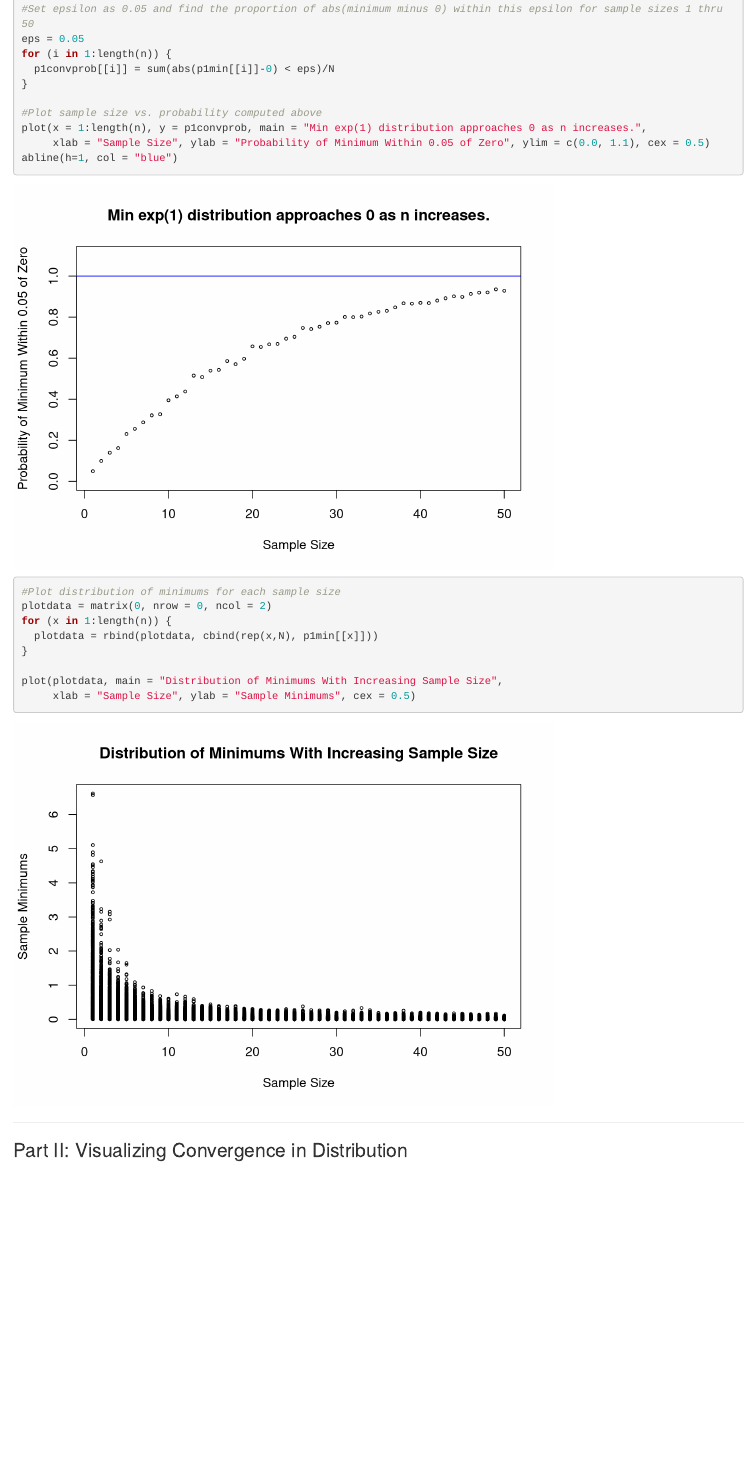
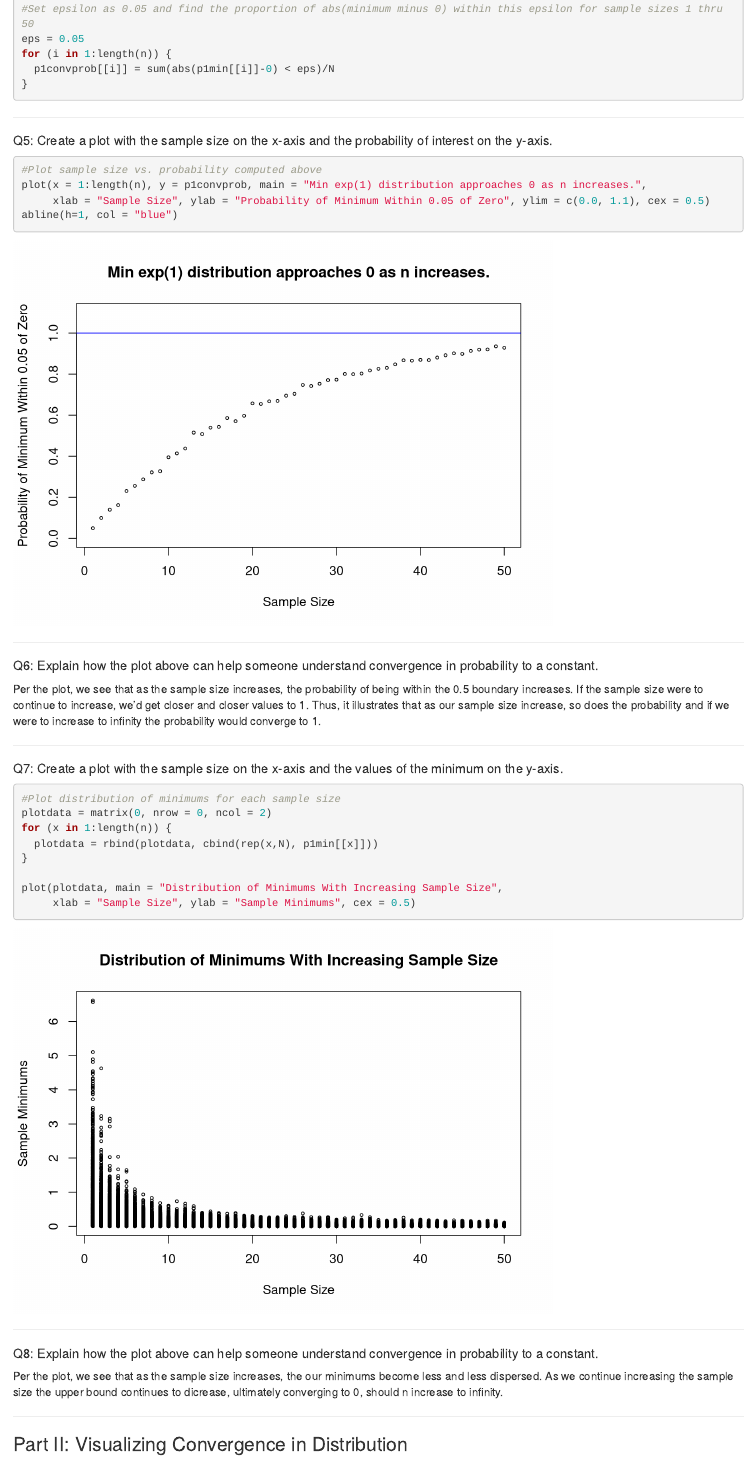
Before and after one commit to kwcarmody/st501rproj, an R Markdown document (r/project_final.Rmd): the page in a window 1100 px wide, from 1110 px down. Rendered offline with R 4.5, knitr and Pandoc, with nearby package versions.

Commit message:
Updates to part I including separation of questions per project guide.

````diff
--- a/r/project_final.Rmd
+++ b/r/project_final.Rmd
@@ -72,10 +72,38 @@ for (i in 1:length(n)) {
   p1convprob[[i]] = sum(abs(p1min[[i]]-0) < eps)/N
 }
 
+
+
+
+```
+
+
+***
+##### Q5: Create a plot with the sample size on the x-axis and the probability of interest on the y-axis.
+
+
+```{r, echo=TRUE}
+
 #Plot sample size vs. probability computed above
 plot(x = 1:length(n), y = p1convprob, main = "Min exp(1) distribution approaches 0 as n increases.",
      xlab = "Sample Size", ylab = "Probability of Minimum Within 0.05 of Zero", ylim = c(0.0, 1.1), cex = 0.5)
 abline(h=1, col = "blue")
+
+
+```
+
+***
+##### Q6: Explain how the plot above can help someone understand convergence in probability to a constant.
+
+Per the plot, we see that as the sample size increases, the probability of being within the 0.5 boundary increases. If the sample size were to continue to increase, we'd get closer and closer values to 1. Thus, it illustrates that as our sample size increase, so does the probability and if we were to increase to infinity the probability would converge to 1.
+
+
+***
+##### Q7: Create a plot with the sample size on the x-axis and the values of the minimum on the y-axis.
+
+
+```{r, echo=TRUE}
+
 
 #Plot distribution of minimums for each sample size
 plotdata = matrix(0, nrow = 0, ncol = 2)
@@ -86,7 +114,14 @@ for (x in 1:length(n)) {
 plot(plotdata, main = "Distribution of Minimums With Increasing Sample Size",
      xlab = "Sample Size", ylab = "Sample Minimums", cex = 0.5)
 
+
 ```
+
+***
+##### Q8: Explain how the plot above can help someone understand convergence in probability to a constant.
+
+Per the plot, we see that as the sample size increases, the our minimums become less and less dispersed. As we continue increasing the sample size the upper bound continues to dicrease, ultimately converging to 0, should n increase to infinity.
+
 
 ***
 ### Part II: Visualizing Convergence in Distribution
````
Also changed, not shown: r/project_final.Rmd (4 more changed lines).
